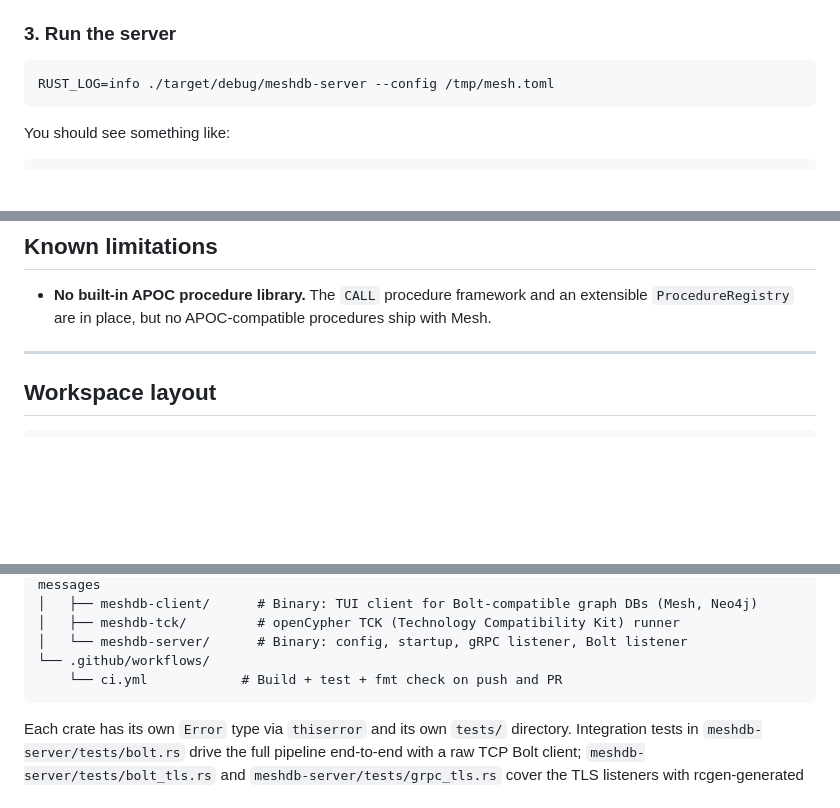
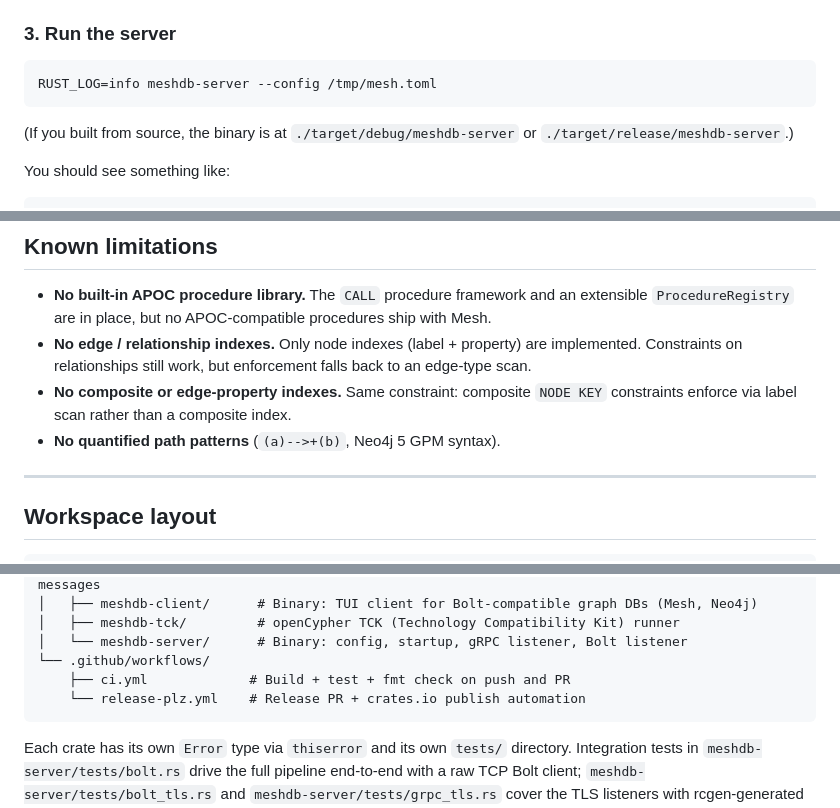
Before and after one commit to mesh-db/mesh, a Markdown page: README.md, 3 parts joined by grey strips. GitHub-like rendering; blank space fills up the shorter version.

````diff
--- a/README.md
+++ b/README.md
@@ -63,8 +65,11 @@ standard Neo4j Bolt port (every driver defaults to it).
 ### 3. Run the server
 
 ```sh
-RUST_LOG=info ./target/debug/meshdb-server --config /tmp/mesh.toml
+RUST_LOG=info meshdb-server --config /tmp/mesh.toml
 ```
+
+(If you built from source, the binary is at `./target/debug/meshdb-server`
+or `./target/release/meshdb-server`.)
 
 You should see something like:
 
@@ -362,6 +405,13 @@ pair, `ca_path` to the shared CA bundle.
 - **No built-in APOC procedure library.** The `CALL` procedure framework
   and an extensible `ProcedureRegistry` are in place, but no APOC-compatible
   procedures ship with Mesh.
+- **No edge / relationship indexes.** Only node indexes (label + property)
+  are implemented. Constraints on relationships still work, but enforcement
+  falls back to an edge-type scan.
+- **No composite or edge-property indexes.** Same constraint: composite
+  `NODE KEY` constraints enforce via label scan rather than a composite
+  index.
+- **No quantified path patterns** (`(a)-->+(b)`, Neo4j 5 GPM syntax).
 
 ---
 
@@ -381,7 +431,8 @@ mesh/
 │   ├── meshdb-tck/         # openCypher TCK (Technology Compatibility Kit) runner
 │   └── meshdb-server/      # Binary: config, startup, gRPC listener, Bolt listener
 └── .github/workflows/
-    └── ci.yml            # Build + test + fmt check on push and PR
+    ├── ci.yml             # Build + test + fmt check on push and PR
+    └── release-plz.yml    # Release PR + crates.io publish automation
 ```
 
 Each crate has its own `Error` type via `thiserror` and its own `tests/`
````
Also changed, not shown: other parts of README.md (+76 -27 lines).
